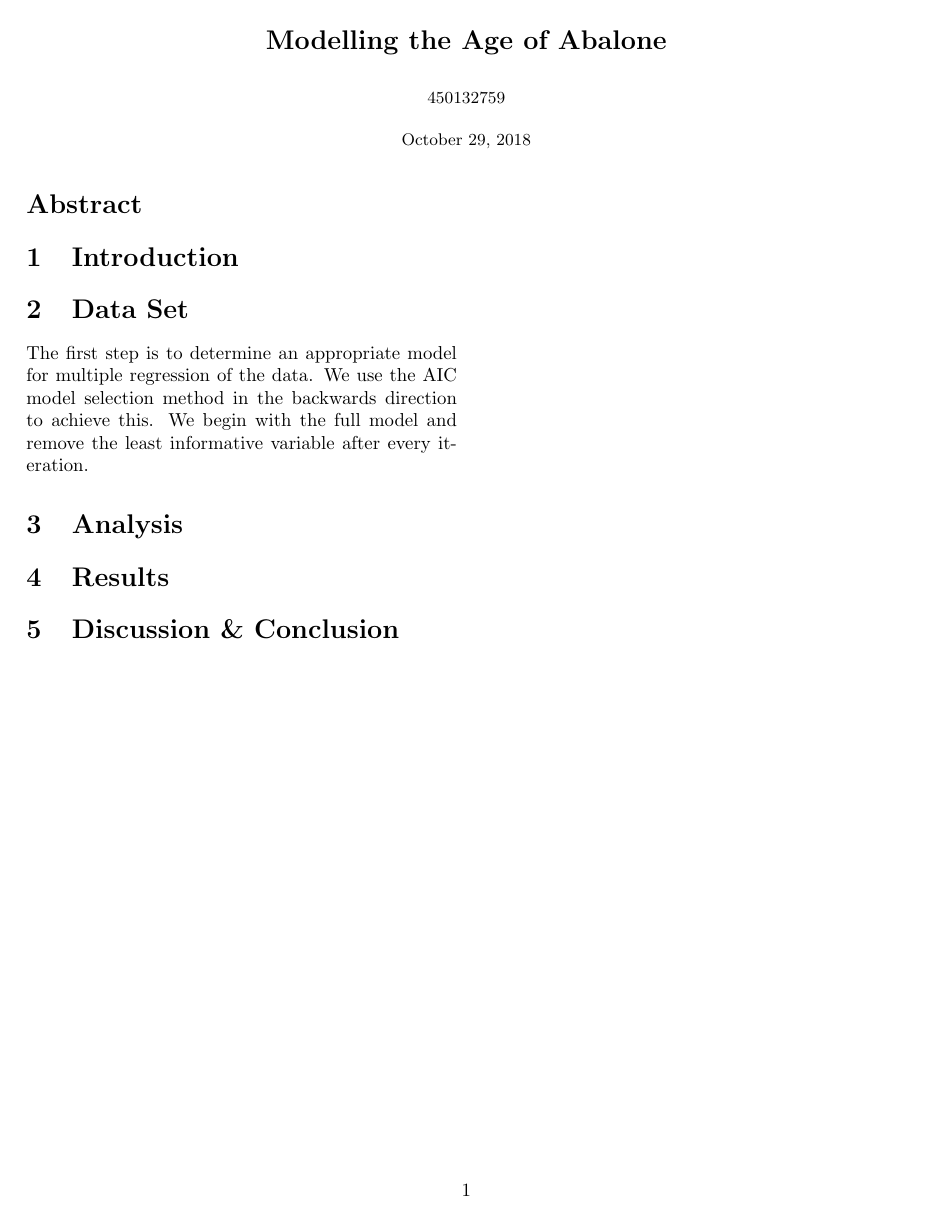
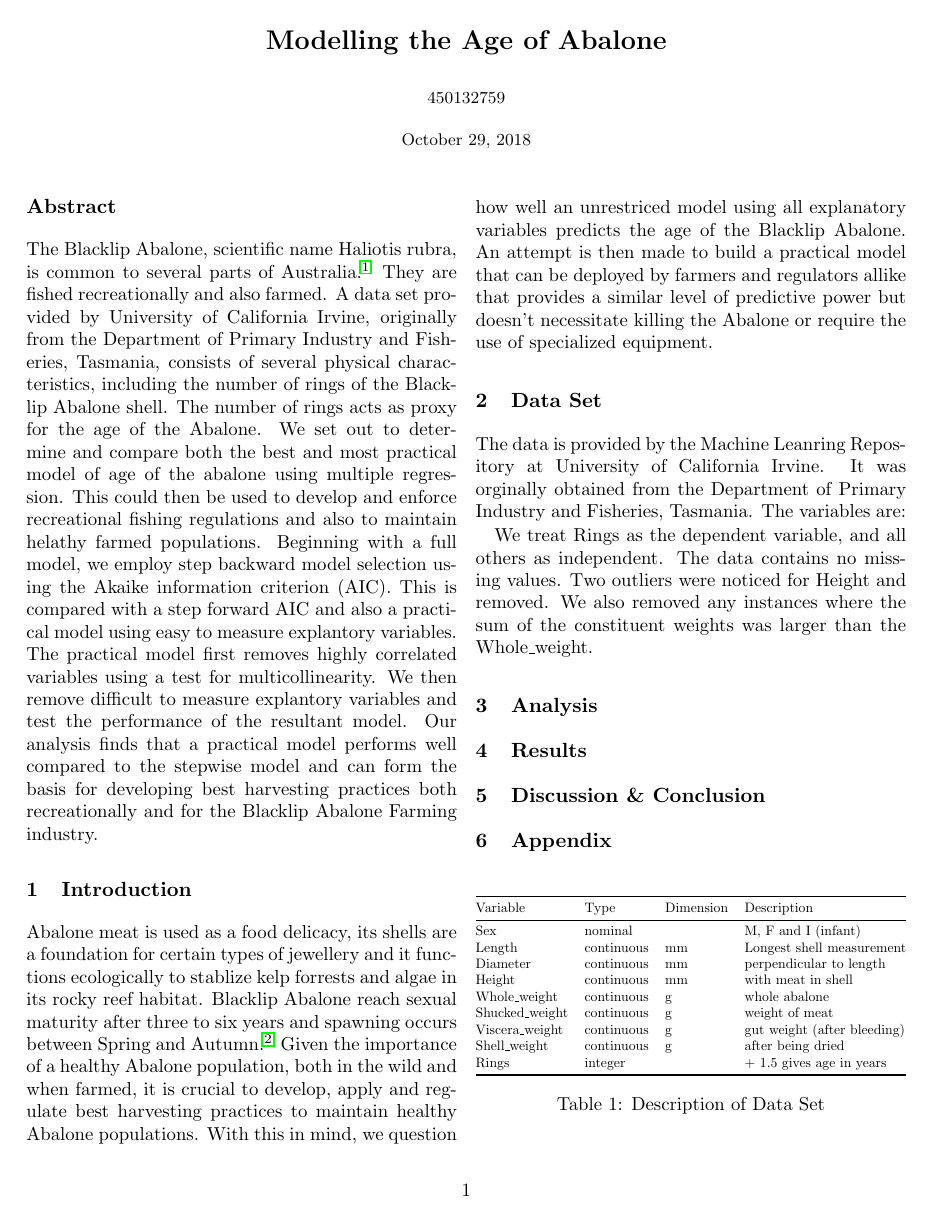
Before and after one commit to bphua/predicting-the-age-of-abalone, a LaTeX paper (report/Executive_Summary.tex): the whole page before the commit and page 1 of 2 after it. Compiled offline with pdfLaTeX.

Commit message:
Latex: Abstract, Intro, DataSet

```diff
--- a/report/Executive_Summary.tex
+++ b/report/Executive_Summary.tex
@@ -2,11 +2,11 @@
 \author{\small 450132759}
 \date{\small October 29, 2018}
 
-\documentclass[10pt,twocolumn]{article}
-
+\documentclass[9pt,twocolumn]{article}
 \usepackage{fullpage} % full parge margins
 \usepackage{hyperref} % allows for linking urls
 \usepackage[superscript,biblabel]{cite} % superscript while citing
+\usepackage{booktabs}
 \usepackage{graphicx} % allows for adding figures
 \usepackage{subcaption} % allows for adding subfigures
 \usepackage{enumitem} % allows for lists
@@ -26,16 +26,42 @@
 \begin{document}
 	\maketitle
 	\begin{abstract}
+		The Blacklip Abalone, scientific name Haliotis rubra, is common to several parts of Australia \cite{source}. They are fished recreationally and also farmed. A data set provided by University of California Irvine, originally from the Department of Primary Industry and Fisheries, Tasmania, consists of several physical characteristics, including the number of rings of the Blacklip Abalone shell. The number of rings acts as proxy for the age of the Abalone. We set out to determine and compare both the best and most practical model of age of the abalone using multiple regression. This could then be used to develop and enforce recreational fishing regulations and also to maintain helathy farmed populations. Beginning with a full model, we employ step backward model selection using the Akaike information criterion (AIC). This is compared with a step forward AIC and also a practical model using easy to measure explantory variables. The practical model first removes highly correlated variables using a test for multicollinearity. We then remove difficult to measure explantory variables and test the performance of the resultant model. Our analysis finds that a practical model performs well compared to the stepwise model and can form the basis for developing best harvesting practices both recreationally and for the Blacklip Abalone Farming industry.
 	\end{abstract}
 
 	\section{Introduction}
+		Abalone meat is used as a food delicacy, its shells are a foundation for certain types of jewellery and it functions ecologically to stablize kelp forrests and algae in its rocky reef habitat. Blacklip Abalone reach sexual maturity after three to six years and spawning occurs between Spring and Autumn\cite{blacklip}. Given the importance of a healthy Abalone population, both in the wild and when farmed, it is crucial to develop, apply and regulate best harvesting practices to maintain healthy Abalone populations. With this in mind, we question how well an unrestriced model using all explanatory variables predicts the age of the Blacklip Abalone. An attempt is then made to build a practical model that can be deployed by farmers and regulators allike that provides a similar level of predictive power but doesn't necessitate killing the Abalone or require the use of specialized equipment.
 
 	\section{Data Set}
 
-		The first step is to determine an appropriate model for multiple regression of the data. We use the AIC model selection method in the backwards direction to achieve this. We begin with the full model and remove the least informative variable after every iteration.
+		The data is provided by the Machine Leanring Repository at University of California Irvine. It was orginally obtained from the Department of Primary Industry and Fisheries, Tasmania. The variables are:
 
+
+
+		We treat Rings as the dependent variable, and all others as independent.
+		The data contains no missing values. Two outliers were noticed for Height and removed. We also removed any instances where the sum of the constituent weights was larger than the Whole\_weight.
 	\section{Analysis}
 
 	\section{Results}
 
 	\section{Discussion \& Conclusion}
+
+	\section{Appendix}
+
+	\begin{table}[!htbp]
+		\resizebox{\columnwidth}{!}{%
+			\begin{tabular}{@{}llll@{}}
+				\toprule
+				Variable        & Type       & Dimension & Description                 \\ \midrule
+				Sex             & nominal    &           & M, F and I (infant)         \\
+				Length          & continuous & mm        & Longest shell measurement   \\
+				Diameter        & continuous & mm        & perpendicular to length     \\
+				Height          & continuous & mm        & with meat in shell          \\
+				Whole\_weight   & continuous & g         & whole abalone               \\
+				Shucked\_weight & continuous & g         & weight of meat              \\
+				Viscera\_weight & continuous & g         & gut weight (after bleeding) \\
+				Shell\_weight   & continuous & g         & after being dried           \\
+				Rings           & integer    &           & + 1.5 gives age in years    \\ \bottomrule
+			\end{tabular}%
+		}
+		\caption{Description of Data Set}
```
Also changed, not shown: report/Executive_Summary.pdf, report/Executive_Summary.tex (14 more changed lines).
